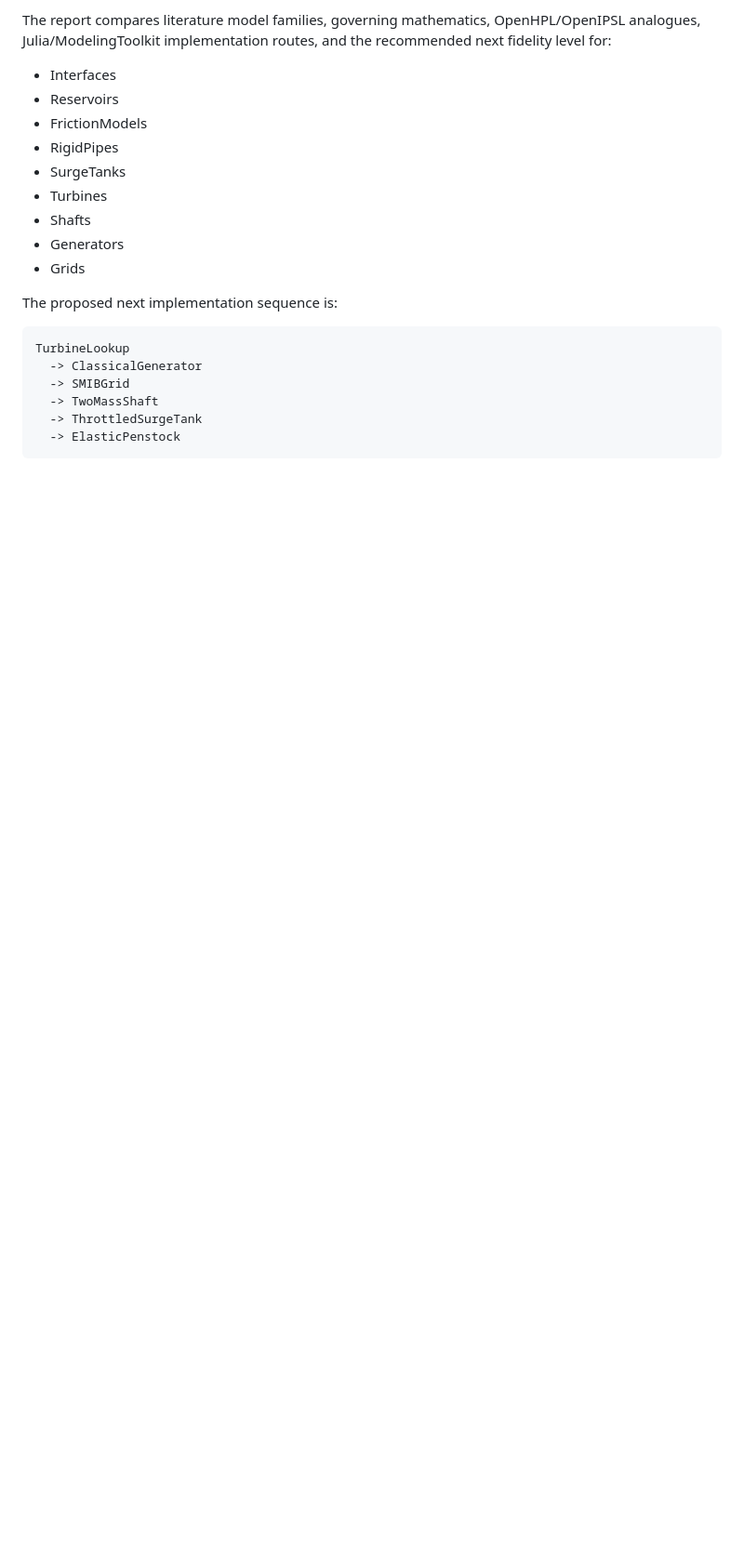
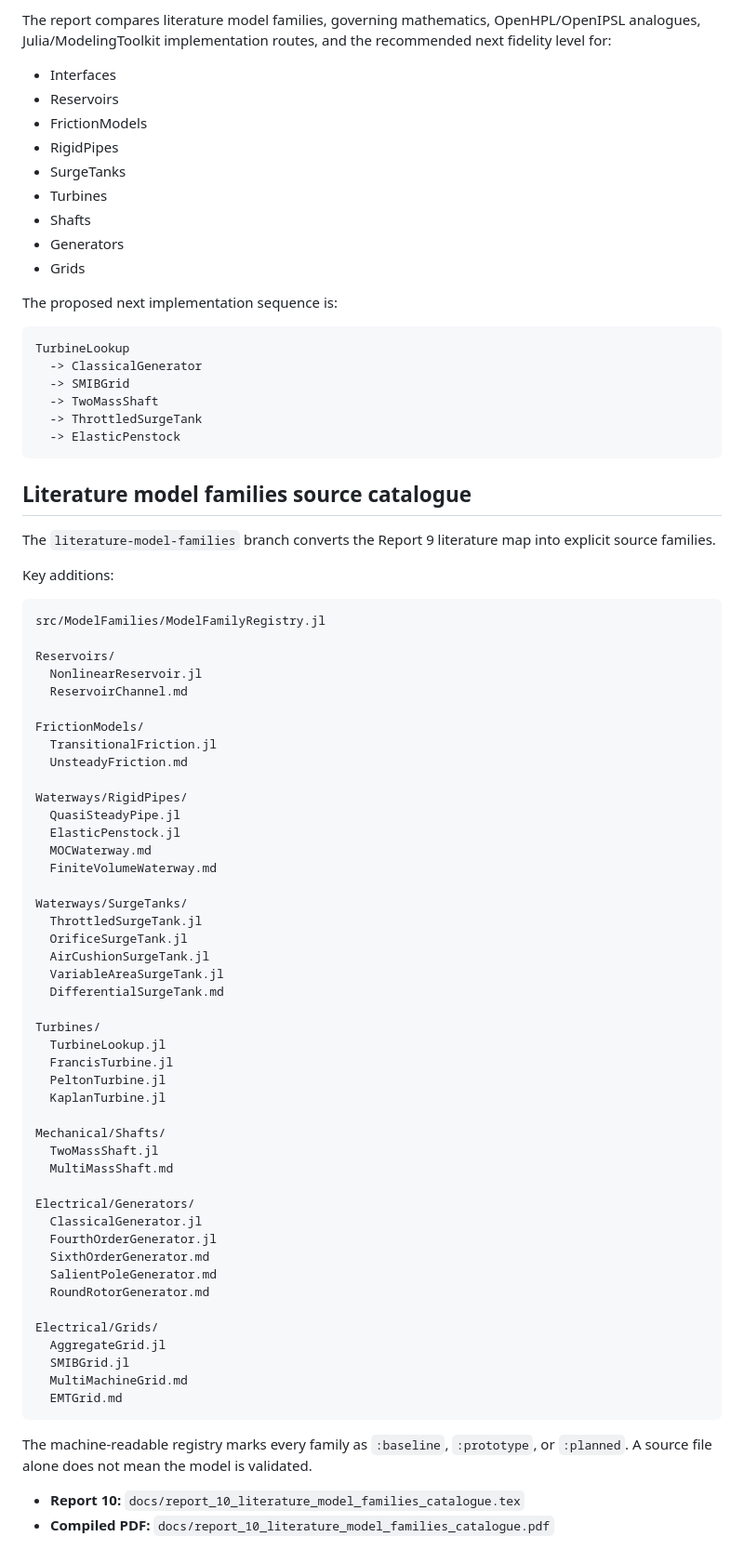
Before and after one commit to pandeysudan1/OpenHPLjl, a Markdown page: README.md, the part around the change. Shown at 93% size. Rendered like a GitHub page; blank space fills up the shorter version.

Commit message:
Document literature model families source catalogue

````diff
--- a/README.md
+++ b/README.md
@@ -574,3 +574,65 @@ TurbineLookup
   -> ThrottledSurgeTank
   -> ElasticPenstock
 ```
+
+
+## Literature model families source catalogue
+
+The `literature-model-families` branch converts the Report 9 literature map
+into explicit source families.
+
+Key additions:
+
+```text
+src/ModelFamilies/ModelFamilyRegistry.jl
+
+Reservoirs/
+  NonlinearReservoir.jl
+  ReservoirChannel.md
+
+FrictionModels/
+  TransitionalFriction.jl
+  UnsteadyFriction.md
+
+Waterways/RigidPipes/
+  QuasiSteadyPipe.jl
+  ElasticPenstock.jl
+  MOCWaterway.md
+  FiniteVolumeWaterway.md
+
+Waterways/SurgeTanks/
+  ThrottledSurgeTank.jl
+  OrificeSurgeTank.jl
+  AirCushionSurgeTank.jl
+  VariableAreaSurgeTank.jl
+  DifferentialSurgeTank.md
+
+Turbines/
+  TurbineLookup.jl
+  FrancisTurbine.jl
+  PeltonTurbine.jl
+  KaplanTurbine.jl
+
+Mechanical/Shafts/
+  TwoMassShaft.jl
+  MultiMassShaft.md
+
+Electrical/Generators/
+  ClassicalGenerator.jl
+  FourthOrderGenerator.jl
+  SixthOrderGenerator.md
+  SalientPoleGenerator.md
+  RoundRotorGenerator.md
+
+Electrical/Grids/
+  AggregateGrid.jl
+  SMIBGrid.jl
+  MultiMachineGrid.md
+  EMTGrid.md
+```
+
+The machine-readable registry marks every family as `:baseline`, `:prototype`,
+or `:planned`. A source file alone does not mean the model is validated.
+
+- **Report 10:** `docs/report_10_literature_model_families_catalogue.tex`
+- **Compiled PDF:** `docs/report_10_literature_model_families_catalogue.pdf`
````
